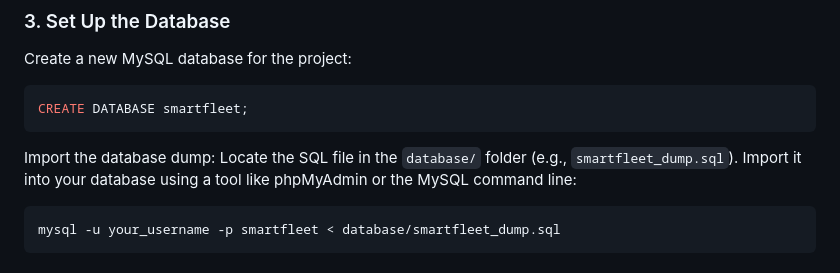
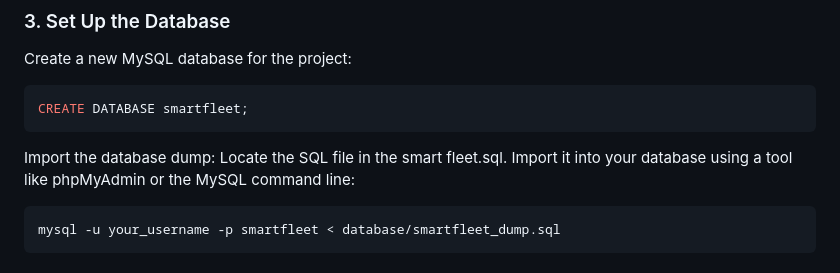
Before and after one commit to mennaabdelelhady/SmartFleet, a Markdown page: README.md, the part around the change. GitHub-like rendering.

````diff
--- a/README.md
+++ b/README.md
@@ -42,7 +42,7 @@ CREATE DATABASE smartfleet;
 ```
 
 Import the database dump:
-Locate the SQL file in the `database/` folder (e.g., `smartfleet_dump.sql`).
+Locate the SQL file in the smart fleet.sql.
 Import it into your database using a tool like phpMyAdmin or the MySQL command line:
 ```bash
 mysql -u your_username -p smartfleet < database/smartfleet_dump.sql
````
